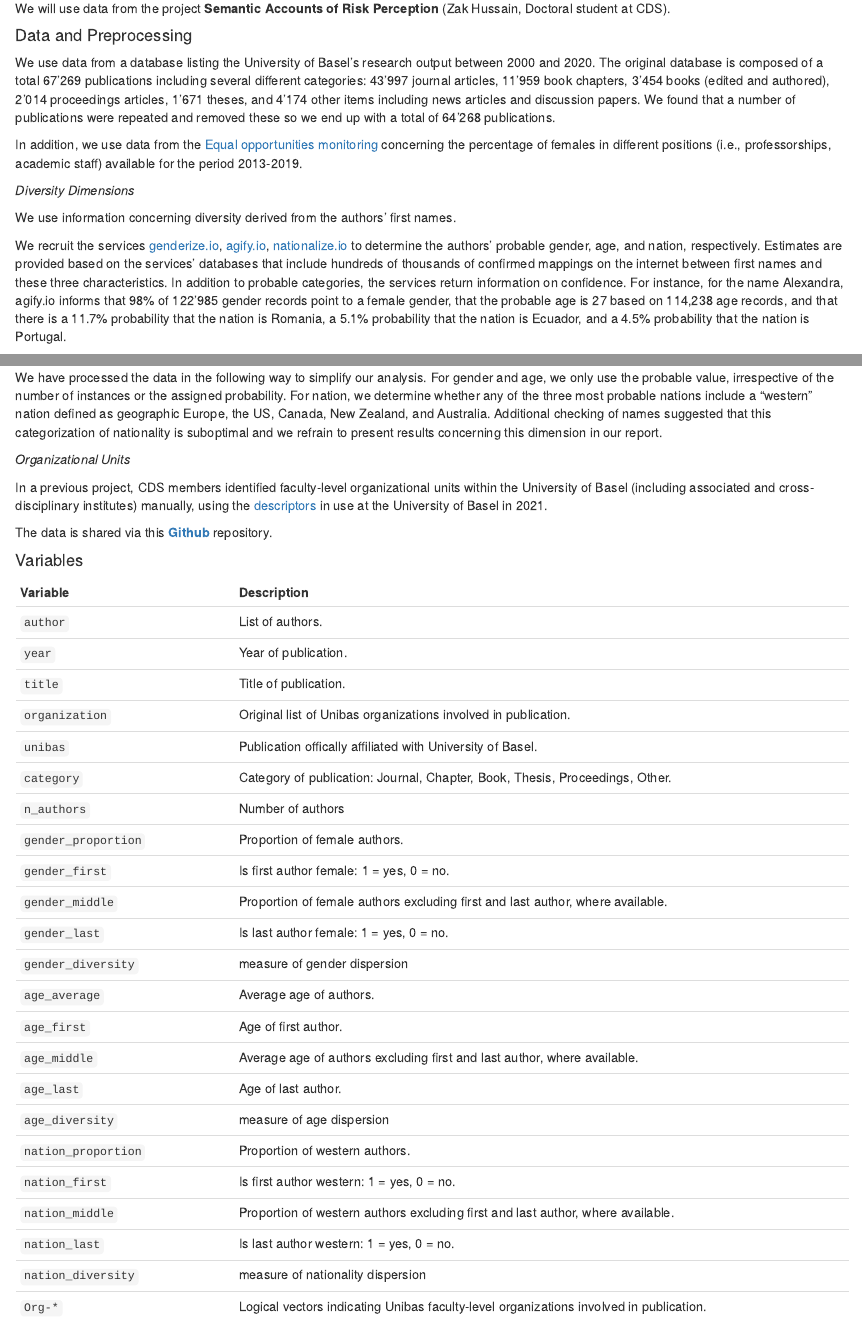
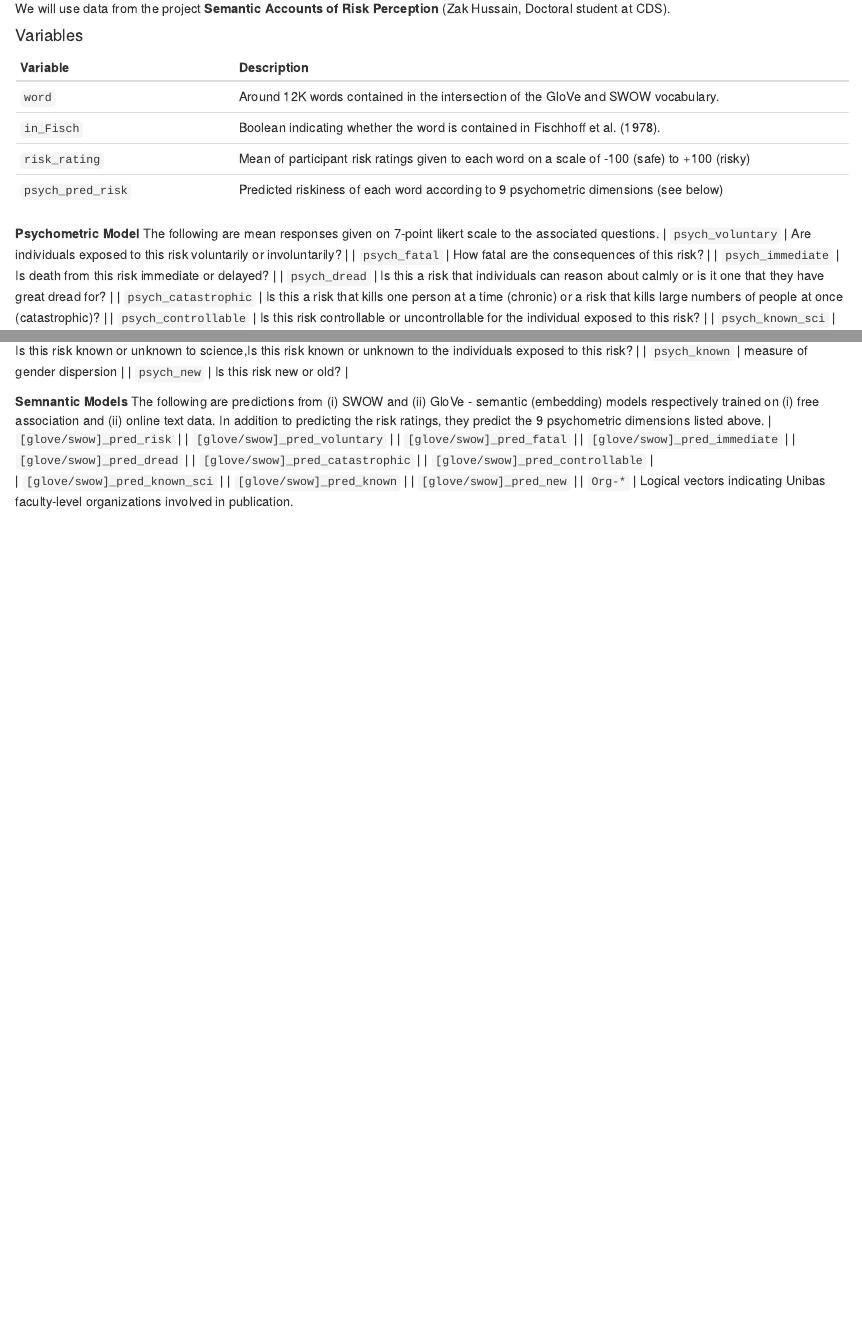
Before and after one commit to cdsbasel/risk, an R Markdown document (data.Rmd): the page in a window 1100 px wide, from 170 px down, and a second part further down, joined at a grey line. Rendered offline with R 4.5, knitr and Pandoc, with nearby package versions; drawn as R Markdown's standard HTML page in place of the format the file asks for.

Commit message:
add variable names and descriptors

```diff
--- a/data.Rmd
+++ b/data.Rmd
@@ -14,14 +14,3 @@ knitr::opts_chunk$set(echo = FALSE)
 
 We will use data from the project **Semantic Accounts of Risk Perception** (Zak Hussain, Doctoral student at CDS).
 
-#### Data and Preprocessing
-
-We use data from a database listing the University of Basel's research output between 2000 and 2020. The original database is composed of a total 67'269 publications including several different categories: 43'997 journal articles, 11'959 book chapters, 3'454 books (edited and authored), 2'014 proceedings articles, 1'671 theses, and 4'174 other items including news articles and discussion papers. We found that a number of publications were repeated and removed these so we end up with a total of 64'268 publications.
-
-In addition, we use data from the [Equal opportunities monitoring](https://www.unibas.ch/en/University/Administration-Services/Vice-President-s-Office-for-People-and-Culture/Diversity-and-Inclusion/Diversity/Diversity-Management/Monitoring.html) concerning the percentage of females in different positions (i.e., professorships, academic staff) available for the period 2013-2019.
-
-<i>Diversity Dimensions</i>
-
-We use information concerning diversity derived from the authors' first names.
-
-We recruit the services [genderize.io](https://genderize.io/), [agify.io](https://agify.io/), [nationalize.io](https://nationalize.io/) to determine the authors' probable gender, age, and nation, respectively. Estimates are provided based on the services' databases that include hundreds of thousands of confirmed mappings on the internet between first names and these three characteristics. In addition to probable categories, the services return information on confidence. For instance, for the name Alexandra, agify.io informs that 98% of 122'985 gender records point to a female gender, that the probable age is 27 based on 114,238 age records, and that there is a 11.7% probability that the nation is Romania, a 5.1% probability that the nation is Ecuador, and a 4.5% probability that the nation is Portugal.
@@ -37,35 +17,34 @@ https://api.nationalize.io/?name=Samuel
-We have processed the data in the following way to simplify our analysis. For gender and age, we only use the probable value, irrespective of the number of instances or the assigned probability. For nation, we determine whether any of the three most probable nations include a "western" nation defined as geographic Europe, the US, Canada, New Zealand, and Australia. Additional checking of names suggested that this categorization of nationality is suboptimal and we refrain to present results concerning this dimension in our report.
-
-<i>Organizational Units</i>
-
-In a previous project, CDS members identified faculty-level organizational units within the University of Basel (including associated and cross-disciplinary institutes) manually, using the [descriptors](https://edoc.unibas.ch/view/divisions/) in use at the University of Basel in 2021.
-
-The data is shared via this <a href="https://github.com/cdsbasel/Diversity_hackathon"><b>Github</b></a> repository.
-
 #### Variables
 
 | Variable | Description |
 |:-------------|:-------------------------------------|
-| `author` | List of authors. |
-| `year` | Year of publication. |
-| `title` | Title of publication. |
-| `organization` | Original list of Unibas organizations involved in publication. |
-| `unibas` | Publication offically affiliated with University of Basel. |
-| `category` | Category of publication: Journal, Chapter, Book, Thesis, Proceedings, Other. |
-| `n_authors` | Number of authors |
-| `gender_proportion` | Proportion of female authors. |
-| `gender_first` | Is first author female: 1 = yes, 0 = no. |
-| `gender_middle` |  Proportion of female authors excluding first and last author, where available. |
-| `gender_last` | Is last author female: 1 = yes, 0 = no. |
-| `gender_diversity` | measure of gender dispersion  |
-| `age_average` | Average age of authors. |
-| `age_first` | Age of first author. |
-| `age_middle` |  Average age of authors excluding first and last author, where available. |
-| `age_last` | Age of last author. |
-| `age_diversity` | measure of age dispersion |
-| `nation_proportion` | Proportion of western authors. |
-| `nation_first` | Is first author western: 1 = yes, 0 = no. |
-| `nation_middle` |  Proportion of western authors excluding first and last author, where available. |
-| `nation_last` | Is last author western: 1 = yes, 0 = no. |
-| `nation_diversity` | measure of nationality dispersion |
+| `word` | Around 12K words contained in the intersection of the GloVe and SWOW vocabulary. |
+| `in_Fisch` | Boolean indicating whether the word is contained in Fischhoff et al. (1978). |
+| `risk_rating` | Mean of participant risk ratings given to each word on a scale of -100 (safe) to +100 (risky) |
+| `psych_pred_risk` | Predicted riskiness of each word according to 9 psychometric dimensions (see below) |
+
+**Psychometric Model**
+The following are mean responses given on 7-point likert scale to the associated questions.
+| `psych_voluntary` | Are individuals exposed to this risk voluntarily or involuntarily?  |
+| `psych_fatal` | How fatal are the consequences of this risk? |
+| `psych_immediate` | Is death from this risk immediate or delayed? |
+| `psych_dread` | Is this a risk that individuals can reason about calmly or is it one that they have great dread for? |
+| `psych_catastrophic` | Is this a risk that kills one person at a time (chronic) or a risk that kills large numbers of people at once (catastrophic)? |
+| `psych_controllable` |  Is this risk controllable or uncontrollable for the individual exposed to this risk? |
+| `psych_known_sci` | Is this risk known or unknown to science,Is this risk known or unknown to the individuals exposed to this risk? |
+| `psych_known` | measure of gender dispersion  |
+| `psych_new` | Is this risk new or old? |
+
+**Semnantic Models**
+The following are predictions from (i) SWOW and (ii) GloVe - semantic (embedding) models respectively trained on (i) free association and (ii) online text data. In addition to predicting the risk ratings, they predict the 9 psychometric dimensions listed above.
+| `[glove/swow]_pred_risk` |
+| `[glove/swow]_pred_voluntary` |
+| `[glove/swow]_pred_fatal` |
+| `[glove/swow]_pred_immediate` |
+| `[glove/swow]_pred_dread` |
+| `[glove/swow]_pred_catastrophic` |
+| `[glove/swow]_pred_controllable` |
+| `[glove/swow]_pred_known_sci` |
+| `[glove/swow]_pred_known` |
+| `[glove/swow]_pred_new` |
 | `Org-*` | Logical vectors indicating Unibas faculty-level organizations involved in publication.
```
Also changed, not shown: data.Rmd (9 more changed lines).
